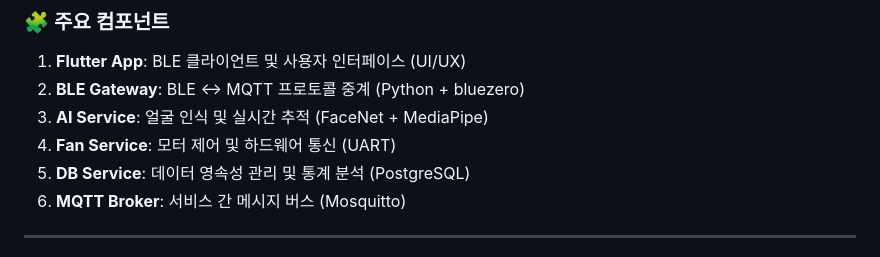
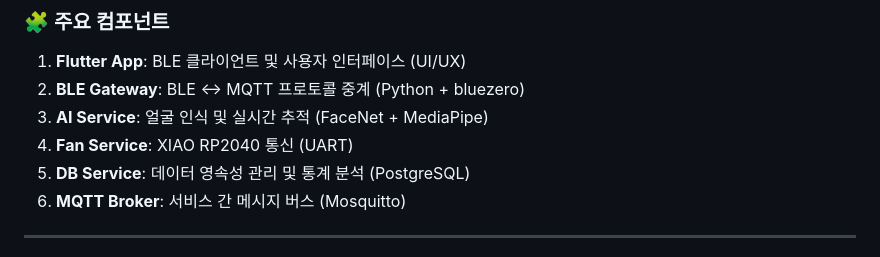
Before and after one commit to Ambient-Node/Ambient-Node-PI, a Markdown page: README.md, the part around the change. Drawn GitHub-style.

Commit message:
README.md 업데이트

```diff
--- a/README.md
+++ b/README.md
@@ -51,7 +51,7 @@
 1.  **Flutter App**: BLE 클라이언트 및 사용자 인터페이스 (UI/UX)
 2.  **BLE Gateway**: BLE ↔ MQTT 프로토콜 중계 (Python + bluezero)
 3.  **AI Service**: 얼굴 인식 및 실시간 추적 (FaceNet + MediaPipe)
-4.  **Fan Service**: 모터 제어 및 하드웨어 통신 (UART)
+4.  **Fan Service**: XIAO RP2040 통신 (UART)
 5.  **DB Service**: 데이터 영속성 관리 및 통계 분석 (PostgreSQL)
 6.  **MQTT Broker**: 서비스 간 메시지 버스 (Mosquitto)
 
```
